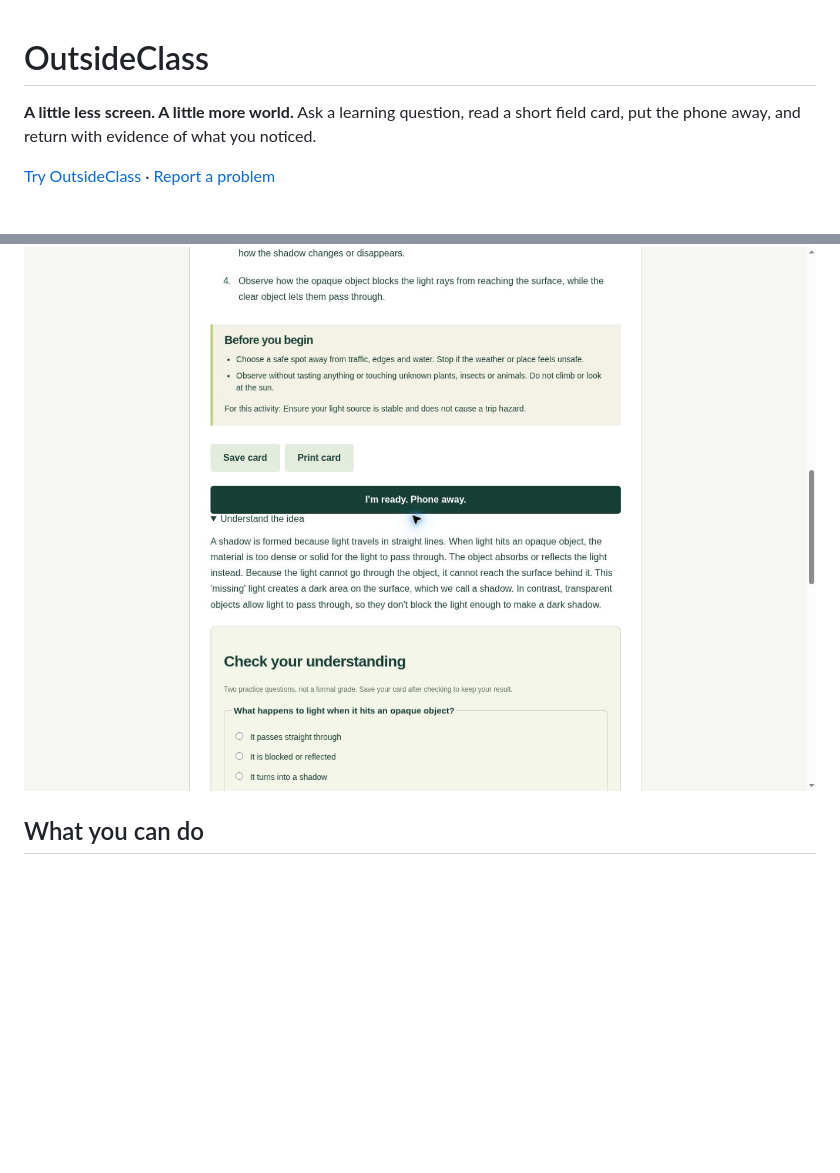
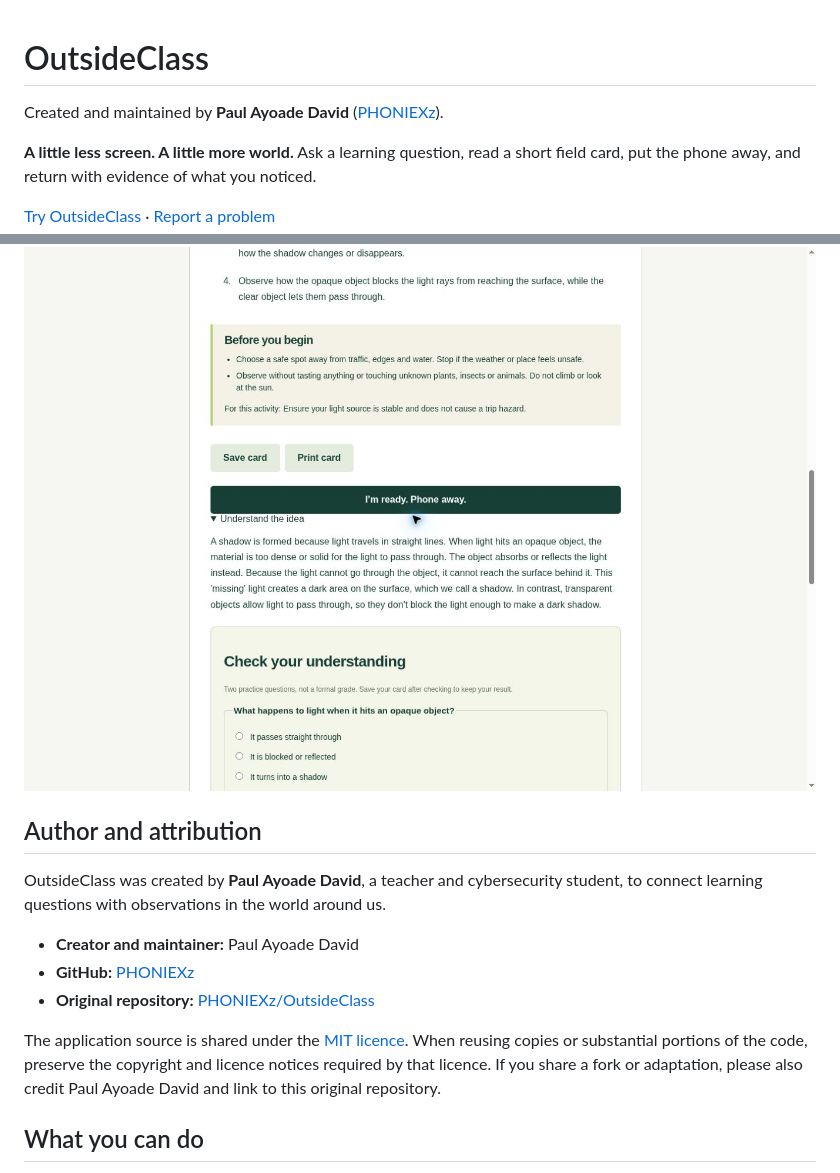
Before and after one commit to PHONIEXz/OutsideClass, a Markdown page: README.md, 2 parts joined by grey strips. Drawn GitHub-style; blank space fills up the shorter version.

Commit message:
docs: credit Paul Ayoade David as OutsideClass creator

```diff
--- a/README.md
+++ b/README.md
@@ -1,10 +1,22 @@
 # OutsideClass
+
+Created and maintained by **Paul Ayoade David** ([PHONIEXz](https://github.com/PHONIEXz)).
 
 **A little less screen. A little more world.** Ask a learning question, read a short field card, put the phone away, and return with evidence of what you noticed.
 
 [Try OutsideClass](https://outsideclass-phoenix.vercel.app/) · [Report a problem](https://github.com/PHONIEXz/OutsideClass/issues)
 
 ![OutsideClass AI explanation and practice questions](docs/learning-preview.jpg)
+
+## Author and attribution
+
+OutsideClass was created by **Paul Ayoade David**, a teacher and cybersecurity student, to connect learning questions with observations in the world around us.
+
+- **Creator and maintainer:** Paul Ayoade David
+- **GitHub:** [PHONIEXz](https://github.com/PHONIEXz)
+- **Original repository:** [PHONIEXz/OutsideClass](https://github.com/PHONIEXz/OutsideClass)
+
+The application source is shared under the [MIT licence](LICENSE). When reusing copies or substantial portions of the code, preserve the copyright and licence notices required by that licence. If you share a fork or adaptation, please also credit Paul Ayoade David and link to this original repository.
 
 ## What you can do
 
```
